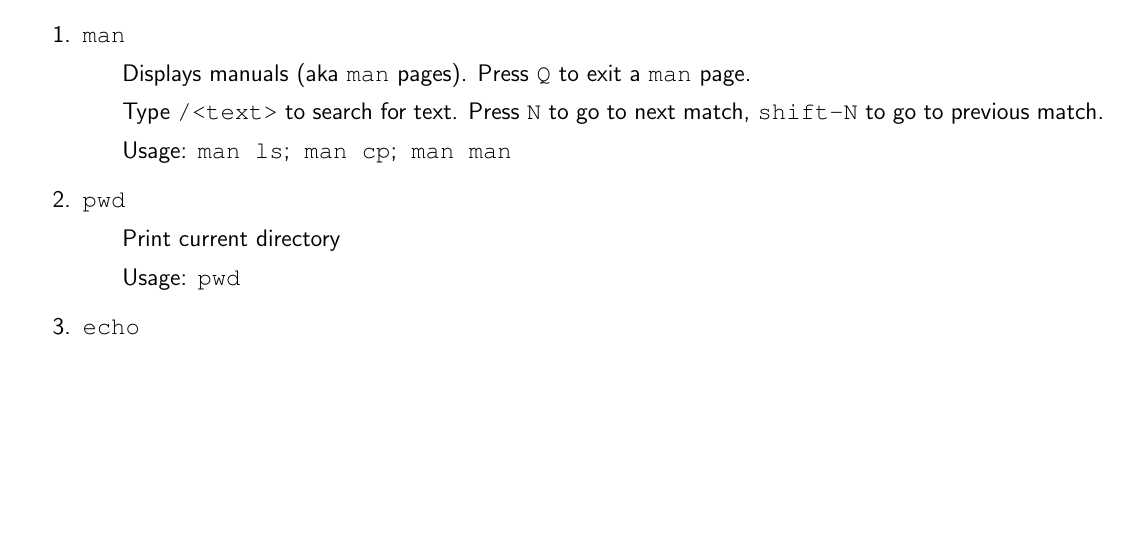
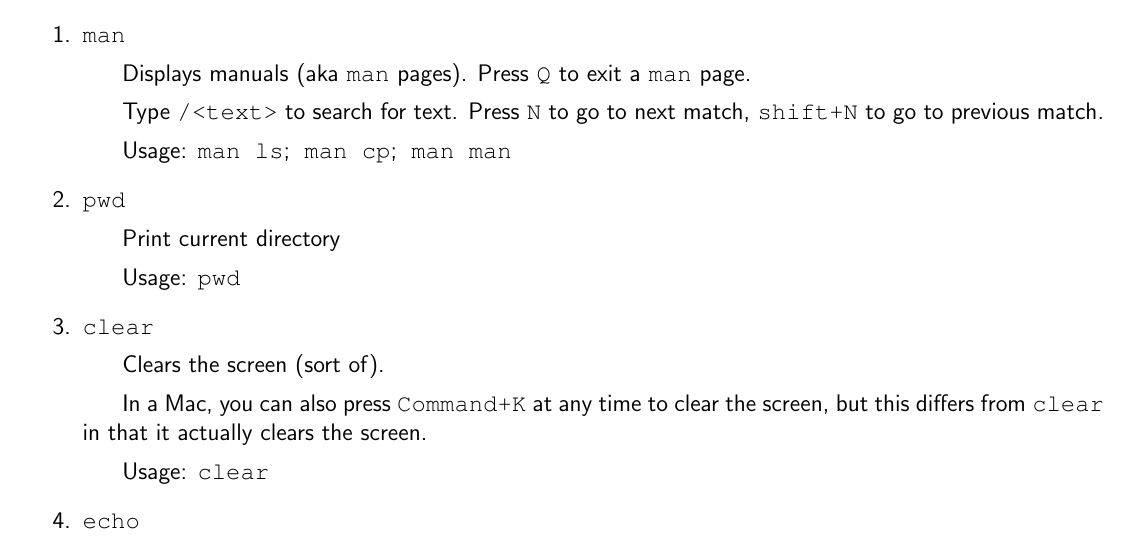
Before and after one commit to UP-MIT-GSL/documents, a LaTeX document (unix_cheat_sheet.tex): part of page 1 of 8, cut so that both start at the same text, the shorter picture padded with empty space. Compiled offline with pdfLaTeX.

Commit message:
Added clear

```diff
--- a/unix_cheat_sheet.tex
+++ b/unix_cheat_sheet.tex
@@ -49,12 +49,17 @@
 
 \item{\texttt{man}}
      \subitem{Displays manuals (aka \texttt{man} pages). Press \texttt{Q} to exit a \texttt{man} page.}
-     \subitem{Type \texttt{/<text>} to search for text. Press \texttt{N} to go to next match, \texttt{shift-N} to go to previous match.}
+     \subitem{Type \texttt{/<text>} to search for text. Press \texttt{N} to go to next match, \texttt{shift+N} to go to previous match.}
      \subitem{Usage: \texttt{man ls};\texttt{ man cp};\texttt{ man man}}
 
 \item{\texttt{pwd}}
      \subitem{Print current directory}
      \subitem{Usage: \texttt{pwd}}
+
+\item{\texttt{clear}}
+     \subitem{Clears the screen (sort of).}
+     \subitem{In a Mac, you can also press \texttt{Command+K} at any time to clear the screen, but this differs from \texttt{clear} in that it actually clears the screen.}
+     \subitem{Usage: \texttt{clear}}
 
 \item{\texttt{echo}}
      \subitem{Print a line to the console.}
```
